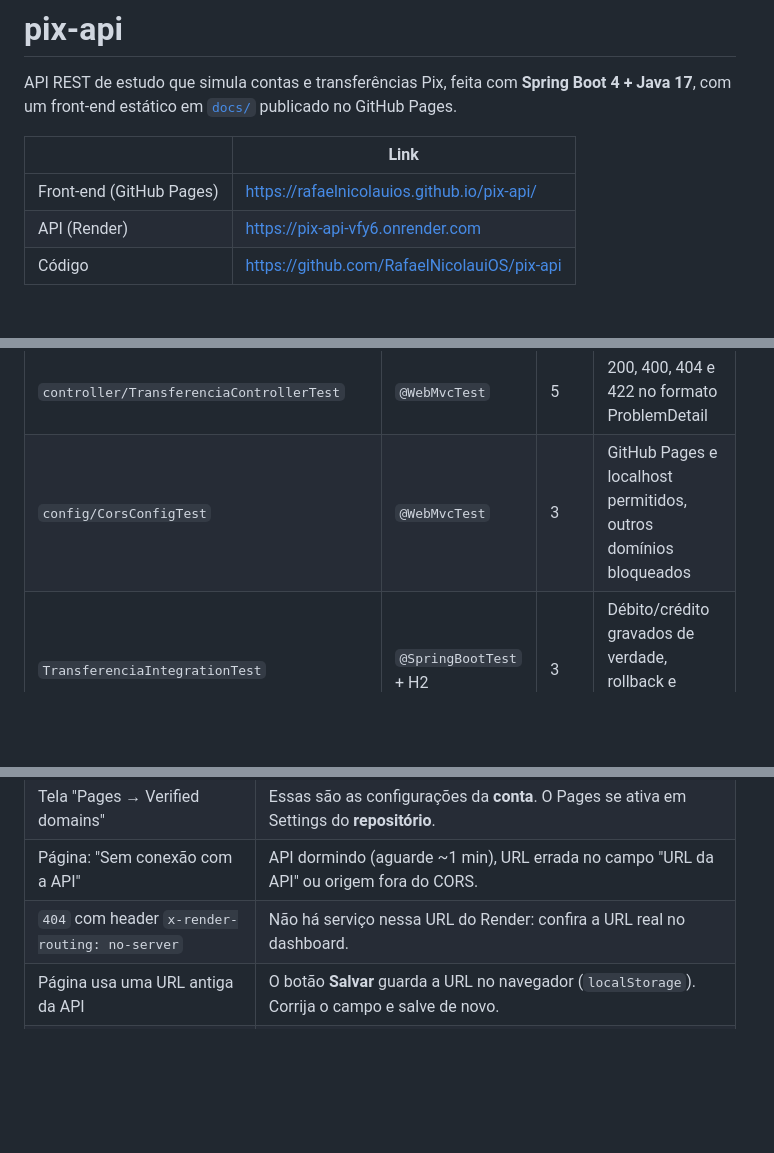
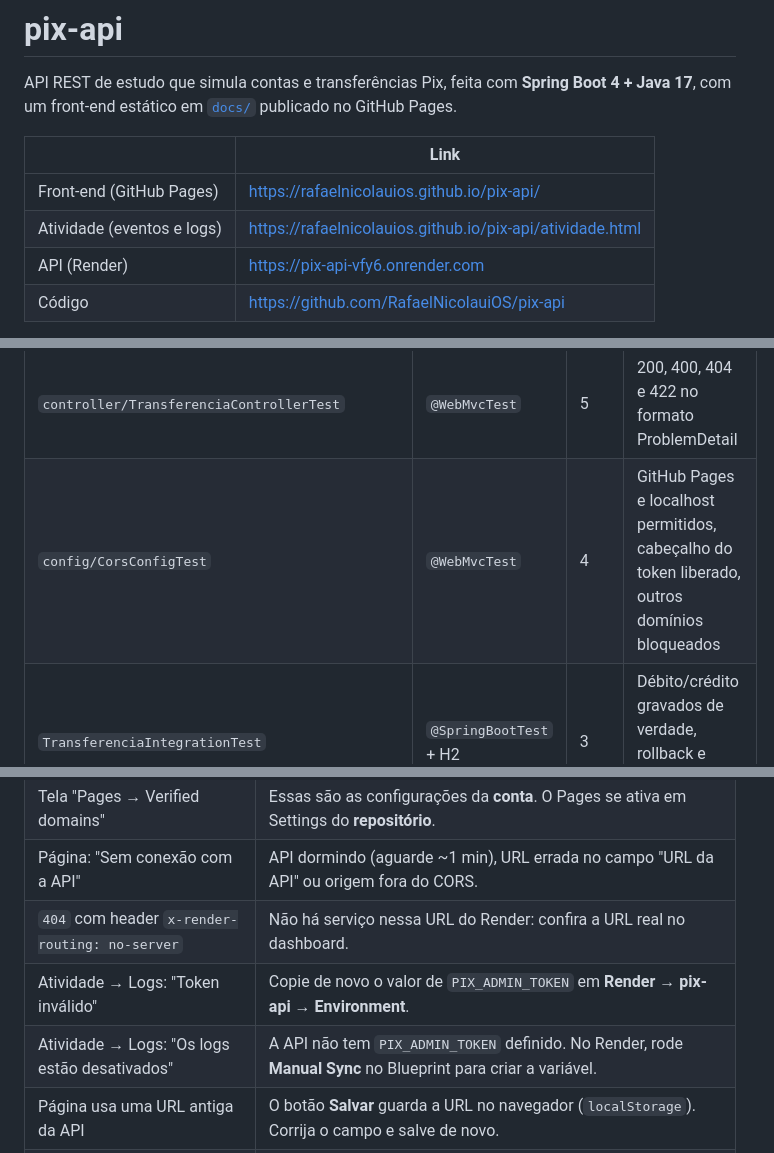
Before and after one commit to RafaelNicolauiOS/pix-api, a Markdown page: README.md, 3 parts joined by grey strips. GitHub-like rendering; blank space fills up the shorter version.

```diff
--- a/README.md
+++ b/README.md
@@ -6,6 +6,7 @@ com um front-end estático em [`docs/`](docs/) publicado no GitHub Pages.
 | | Link |
 |---|---|
 | Front-end (GitHub Pages) | https://rafaelnicolauios.github.io/pix-api/ |
+| Atividade (eventos e logs) | https://rafaelnicolauios.github.io/pix-api/atividade.html |
 | API (Render) | https://pix-api-vfy6.onrender.com |
 | Código | https://github.com/RafaelNicolauiOS/pix-api |
 
@@ -341,7 +386,7 @@ e Kafka embutido, sem precisar de PostgreSQL, Kafka ou Docker instalados:
 | `service/TransferenciaServiceTest` | Unidade com Mockito | 6 | Débito/crédito, publicação do evento e nenhuma publicação em saldo insuficiente, chave inexistente ou origem = destino |
 | `controller/ContaControllerTest` | `@WebMvcTest` | 9 | Rotas, status, JSON e validação de contas |
 | `controller/TransferenciaControllerTest` | `@WebMvcTest` | 5 | 200, 400, 404 e 422 no formato ProblemDetail |
-| `config/CorsConfigTest` | `@WebMvcTest` | 3 | GitHub Pages e localhost permitidos, outros domínios bloqueados |
+| `config/CorsConfigTest` | `@WebMvcTest` | 4 | GitHub Pages e localhost permitidos, cabeçalho do token liberado, outros domínios bloqueados |
 | `TransferenciaIntegrationTest` | `@SpringBootTest` + H2 | 3 | Débito/crédito gravados de verdade, rollback e contas de exemplo |
 | `MigracaoBancoTest` | `@SpringBootTest` | 1 | Migrações do Flyway aplicadas, nenhuma pendente |
 | `mensageria/PublicacaoAposCommitTest` | `@SpringBootTest` + mock do publicador | 3 | Evento só após o commit; nada com saldo insuficiente nem com rollback |
@@ -452,6 +502,8 @@ precisa ser público no plano gratuito.
 | Tela "Pages → Verified domains" | Essas são as configurações da **conta**. O Pages se ativa em Settings do **repositório**. |
 | Página: "Sem conexão com a API" | API dormindo (aguarde ~1 min), URL errada no campo "URL da API" ou origem fora do CORS. |
 | `404` com header `x-render-routing: no-server` | Não há serviço nessa URL do Render: confira a URL real no dashboard. |
+| Atividade → Logs: "Token inválido" | Copie de novo o valor de `PIX_ADMIN_TOKEN` em **Render → pix-api → Environment**. |
+| Atividade → Logs: "Os logs estão desativados" | A API não tem `PIX_ADMIN_TOKEN` definido. No Render, rode **Manual Sync** no Blueprint para criar a variável. |
 | Página usa uma URL antiga da API | O botão **Salvar** guarda a URL no navegador (`localStorage`). Corrija o campo e salve de novo. |
 | Contas voltam aos valores iniciais (local) | Esperado: localmente o H2 é em memória e zera a cada reinício. |
 | Contas voltam aos valores iniciais (Render) | O serviço não está usando o PostgreSQL: confira se `SPRING_PROFILES_ACTIVE=prod` e as variáveis `DB_*` estão em **Environment**, e se o banco `pix-db` existe. |
```
Also changed, not shown: other parts of README.md (+51 -2 lines).
